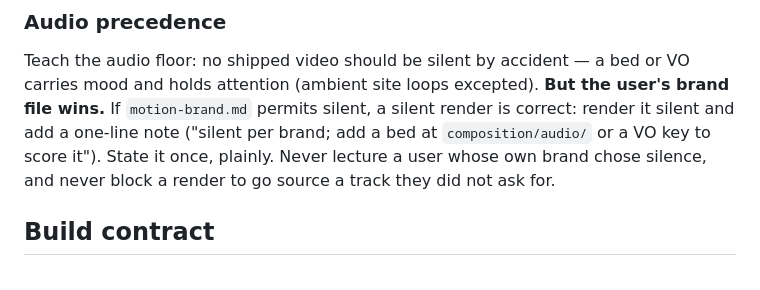
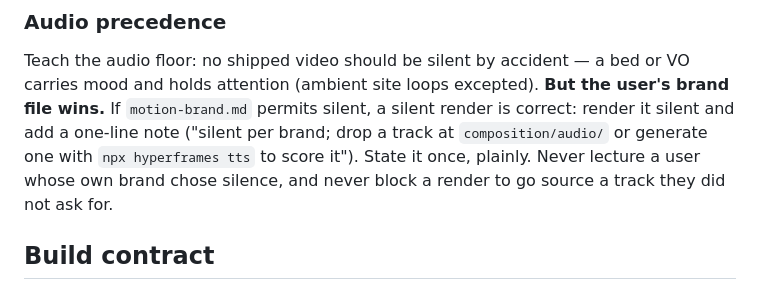
Before and after one commit to derrtaderr/video-direction-plugin, a Markdown page: skills/video-direction/SKILL.md, the part around the change. Drawn GitHub-style.

```diff
--- a/skills/video-direction/SKILL.md
+++ b/skills/video-direction/SKILL.md
@@ -194,9 +194,10 @@ Decide which kind the chosen style is at stage 2 and state it, so the right chec
 Teach the audio floor: no shipped video should be silent by accident — a bed or VO
 carries mood and holds attention (ambient site loops excepted). **But the user's brand
 file wins.** If `motion-brand.md` permits silent, a silent render is correct: render it
-silent and add a one-line note ("silent per brand; add a bed at `composition/audio/` or
-a VO key to score it"). State it once, plainly. Never lecture a user whose own brand
-chose silence, and never block a render to go source a track they did not ask for.
+silent and add a one-line note ("silent per brand; drop a track at `composition/audio/`
+or generate one with `npx hyperframes tts` to score it"). State it once, plainly. Never
+lecture a user whose own brand chose silence, and never block a render to go source a
+track they did not ask for.
 
 ## Build contract
 
```
Also changed, not shown: README.md (+8 -4 lines).
